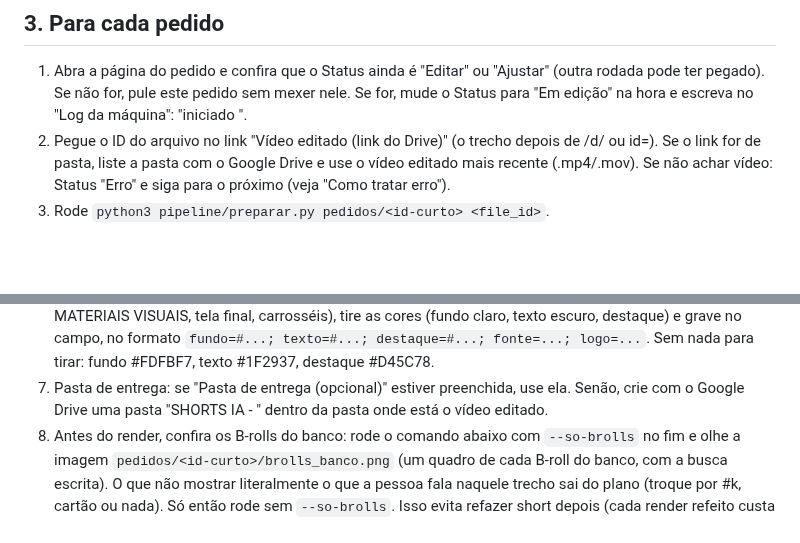
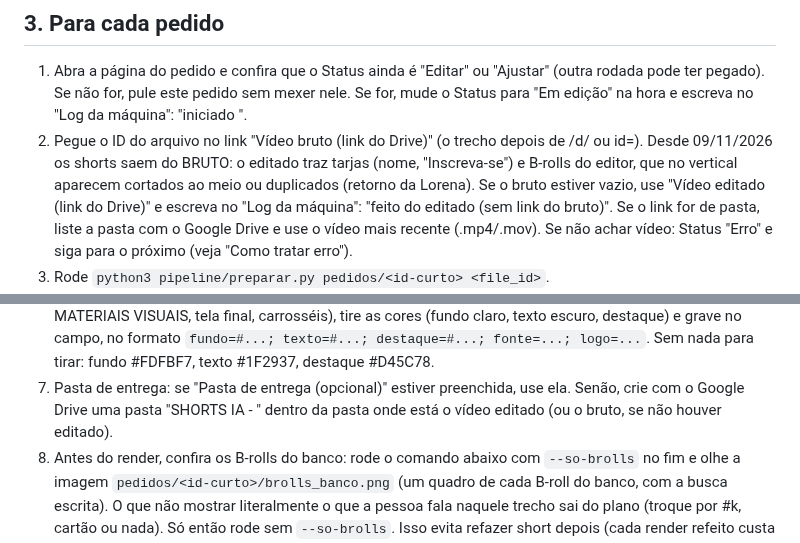
Before and after one commit to eufvideos-lab/euforia-shorts-ia, a Markdown page: TAREFA.md, 2 parts joined by grey strips. Drawn GitHub-style; blank space fills up the shorter version.

Commit message:
Shorts: pedido usa o vídeo bruto quando houver (campo novo no quadro)
Co-Authored-By: Claude Opus 5.5 <noreply@anthropic.com>
Claude-Session: https://claude.ai/code/session_01JMZwt7WM135jF7nyX4eNGD

```diff
--- a/TAREFA.md
+++ b/TAREFA.md
@@ -38,8 +38,11 @@ bash instalar.sh   # instala Remotion e OpenCV (~15 s)
 1. Abra a página do pedido e confira que o Status ainda é "Editar" ou "Ajustar" (outra rodada pode ter pegado).
    Se não for, pule este pedido sem mexer nele. Se for, mude o Status para "Em edição" na hora e escreva no
    "Log da máquina": "iniciado <data hora>".
-2. Pegue o ID do arquivo no link "Vídeo editado (link do Drive)" (o trecho depois de /d/ ou id=).
-   Se o link for de pasta, liste a pasta com o Google Drive e use o vídeo editado mais recente (.mp4/.mov).
+2. Pegue o ID do arquivo no link "Vídeo bruto (link do Drive)" (o trecho depois de /d/ ou id=). Desde 09/11/2026 os
+   shorts saem do BRUTO: o editado traz tarjas (nome, "Inscreva-se") e B-rolls do editor, que no vertical aparecem
+   cortados ao meio ou duplicados (retorno da Lorena). Se o bruto estiver vazio, use "Vídeo editado (link do Drive)"
+   e escreva no "Log da máquina": "feito do editado (sem link do bruto)".
+   Se o link for de pasta, liste a pasta com o Google Drive e use o vídeo mais recente (.mp4/.mov).
    Se não achar vídeo: Status "Erro" e siga para o próximo (veja "Como tratar erro").
 3. Rode `python3 pipeline/preparar.py pedidos/<id-curto> <file_id>`.
 4. Legenda queimada: tire 3 quadros do fonte.mp4 (início, meio, fim) e olhe a faixa de baixo. Se o vídeo já tiver
@@ -68,7 +71,7 @@ bash instalar.sh   # instala Remotion e OpenCV (~15 s)
    grave no campo, no formato `fundo=#...; texto=#...; destaque=#...; fonte=...; logo=...`.
    Sem nada para tirar: fundo #FDFBF7, texto #1F2937, destaque #D45C78.
 7. Pasta de entrega: se "Pasta de entrega (opcional)" estiver preenchida, use ela. Senão, crie com o Google Drive
-   uma pasta "SHORTS IA - <AAAA-MM-DD>" dentro da pasta onde está o vídeo editado.
+   uma pasta "SHORTS IA - <AAAA-MM-DD>" dentro da pasta onde está o vídeo editado (ou o bruto, se não houver editado).
 8. Antes do render, confira os B-rolls do banco: rode o comando abaixo com `--so-brolls` no fim e olhe a imagem
    `pedidos/<id-curto>/brolls_banco.png` (um quadro de cada B-roll do banco, com a busca escrita). O que não mostrar
    literalmente o que a pessoa fala naquele trecho sai do plano (troque por #k, cartão ou nada). Só então rode sem
```
